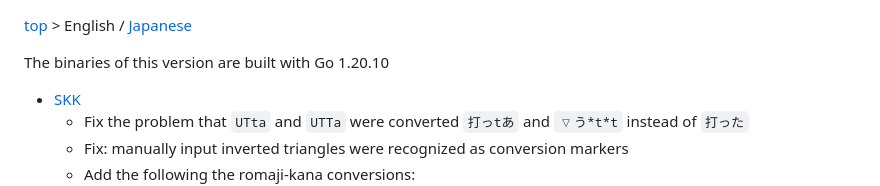
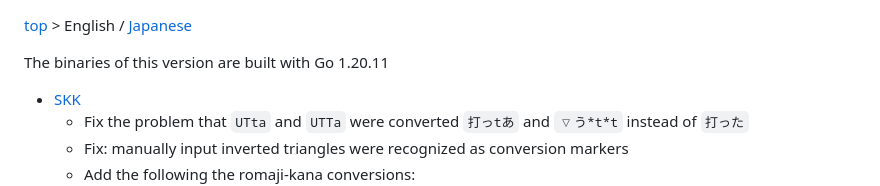
Before and after one commit to nyaosorg/nyagos, a Markdown page: docs/release_note_en.md, the part around the change. GitHub-like rendering.

Commit message:
docs/release_note*.md: wrote about `go version 1.20.11`

```diff
--- a/docs/release_note_en.md
+++ b/docs/release_note_en.md
@@ -1,6 +1,6 @@
 [top](../readme.md) &gt; English / [Japanese](release_note_ja.md)
 
-The binaries of this version are built with Go 1.20.10
+The binaries of this version are built with Go 1.20.11
 
 - [SKK]
     - Fix the problem that `UTta` and `UTTa` were converted `打っtあ` and `▽う*t*t` instead of `打った`
```
Also changed, not shown: docs/release_note_ja.md (+1 -1 lines).
